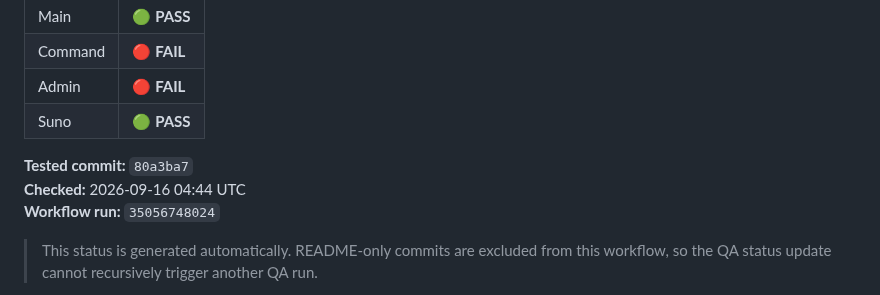
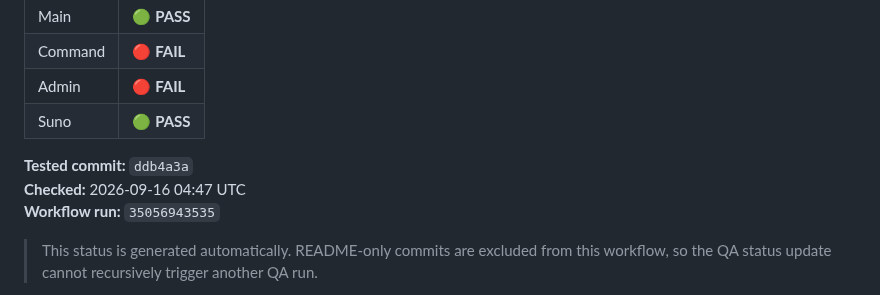
Before and after one commit to LILSYNNOFFICIAL/LILSYNNOFFICIAL, a Markdown page: README.md, the part around the change. Drawn GitHub-style.

Commit message:
chore: update main surface QA status

```diff
--- a/README.md
+++ b/README.md
@@ -18,9 +18,9 @@
 | Admin | 🔴 **FAIL** |
 | Suno | 🟢 **PASS** |
 
-**Tested commit:** `80a3ba7`
-**Checked:** 2026-09-16 04:44 UTC
-**Workflow run:** `35056748024`
+**Tested commit:** `ddb4a3a`
+**Checked:** 2026-09-16 04:47 UTC
+**Workflow run:** `35056943535`
 
 > This status is generated automatically. README-only commits are excluded from this workflow, so the QA status update cannot recursively trigger another QA run.
 
```
